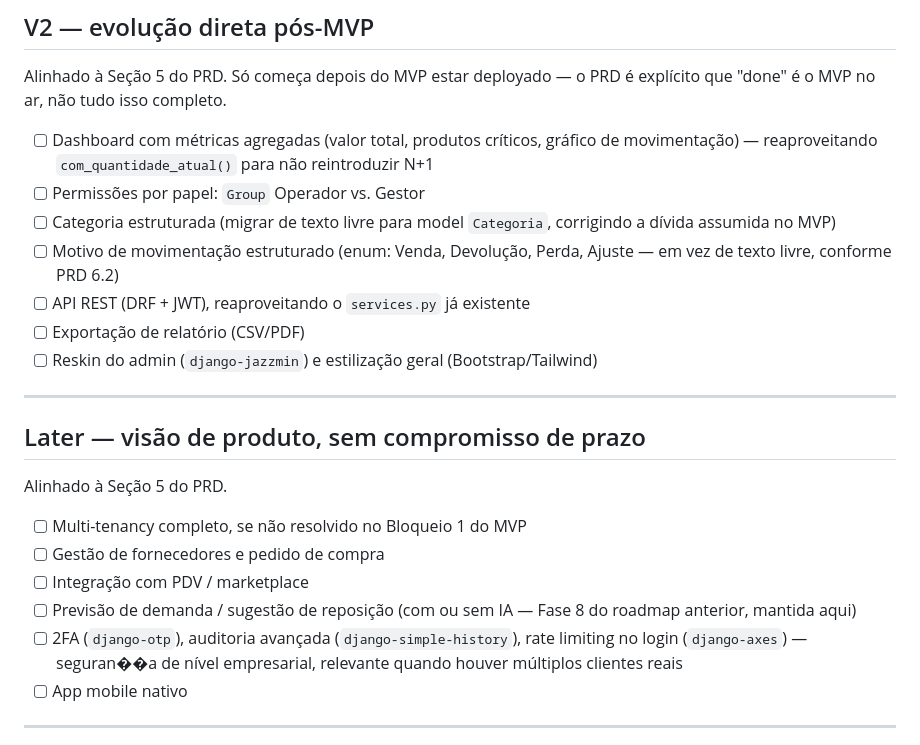
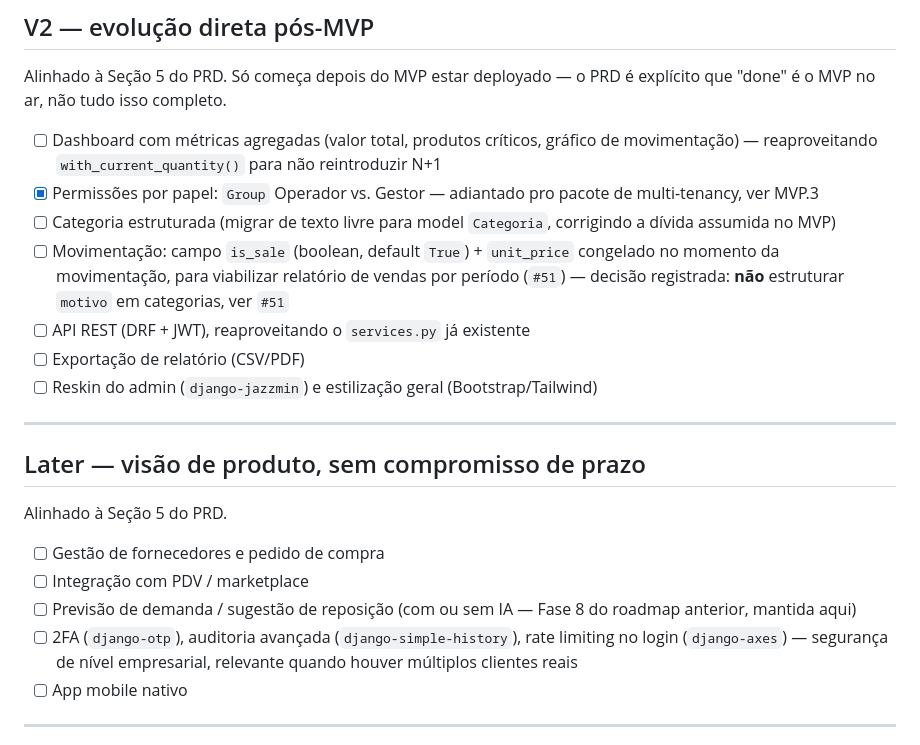
Before and after one commit to duzinetti/ledger-stock, a Markdown page: ROADMAP.md, the part around one of its changes. GitHub-like rendering.

```diff
--- a/ROADMAP.md
+++ b/ROADMAP.md
@@ -94,12 +87,15 @@ o PRD é explícito que "done" é o MVP no ar, não tudo isso completo.
 
 - [ ] Dashboard com métricas agregadas (valor total, produtos
       críticos, gráfico de movimentação) — reaproveitando
-      `com_quantidade_atual()` para não reintroduzir N+1
-- [ ] Permissões por papel: `Group` Operador vs. Gestor
+      `with_current_quantity()` para não reintroduzir N+1
+- [x] Permissões por papel: `Group` Operador vs. Gestor — adiantado
+      pro pacote de multi-tenancy, ver MVP.3
 - [ ] Categoria estruturada (migrar de texto livre para model
       `Categoria`, corrigindo a dívida assumida no MVP)
-- [ ] Motivo de movimentação estruturado (enum: Venda, Devolução,
-      Perda, Ajuste — em vez de texto livre, conforme PRD 6.2)
+- [ ] Movimentação: campo `is_sale` (boolean, default `True`) +
+      `unit_price` congelado no momento da movimentação, para viabilizar
+      relatório de vendas por período (`#51`) — decisão registrada:
+      **não** estruturar `motivo` em categorias, ver `#51`
 - [ ] API REST (DRF + JWT), reaproveitando o `services.py` já existente
 - [ ] Exportação de relatório (CSV/PDF)
 - [ ] Reskin do admin (`django-jazzmin`) e estilização geral
@@ -111,13 +107,12 @@ o PRD é explícito que "done" é o MVP no ar, não tudo isso completo.
 
 Alinhado à Seção 5 do PRD.
 
-- [ ] Multi-tenancy completo, se não resolvido no Bloqueio 1 do MVP
 - [ ] Gestão de fornecedores e pedido de compra
 - [ ] Integração com PDV / marketplace
 - [ ] Previsão de demanda / sugestão de reposição (com ou sem IA —
       Fase 8 do roadmap anterior, mantida aqui)
 - [ ] 2FA (`django-otp`), auditoria avançada (`django-simple-history`),
-      rate limiting no login (`django-axes`) — seguran��a de nível
+      rate limiting no login (`django-axes`) — segurança de nível
       empresarial, relevante quando houver múltiplos clientes reais
 - [ ] App mobile nativo
 
```
Also changed, not shown: other parts of ROADMAP.md (+38 -44 lines).
